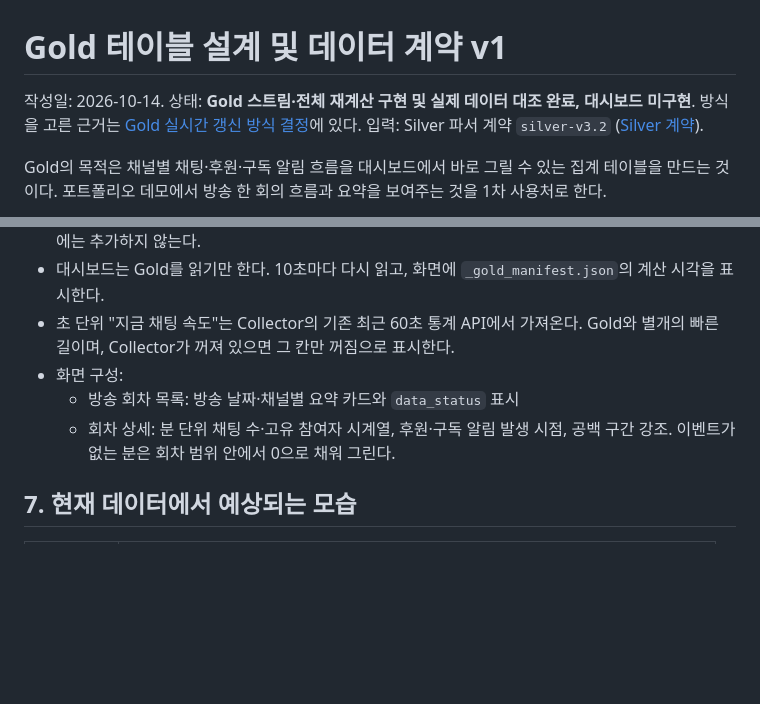
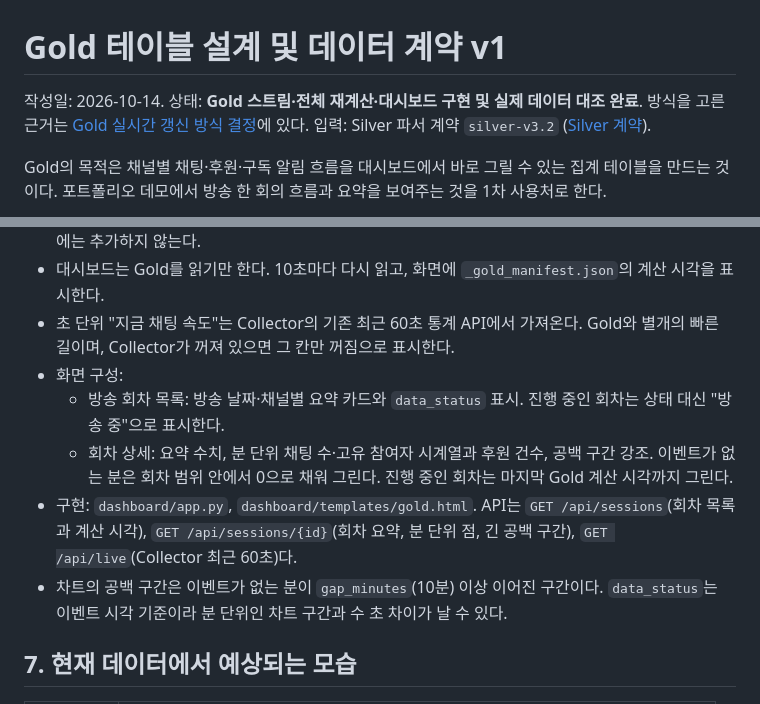
Before and after one commit to Recklehs/chzzk-chat-pipeline, a Markdown page: docs/gold-data-contract.md, 2 parts joined by grey strips. Drawn GitHub-style; blank space fills up the shorter version.

```diff
--- a/docs/gold-data-contract.md
+++ b/docs/gold-data-contract.md
@@ -1,6 +1,6 @@
 # Gold 테이블 설계 및 데이터 계약 v1
 
-작성일: 2026-10-14. 상태: **Gold 스트림·전체 재계산 구현 및 실제 데이터 대조 완료, 대시보드 미구현**. 방식을 고른 근거는 [Gold 실시간 갱신 방식 결정](decisions/2026-10-18-gold-live-refresh.md)에 있다. 입력: Silver 파서 계약 `silver-v3.2` ([Silver 계약](silver-data-contract.md)).
+작성일: 2026-10-14. 상태: **Gold 스트림·전체 재계산·대시보드 구현 및 실제 데이터 대조 완료**. 방식을 고른 근거는 [Gold 실시간 갱신 방식 결정](decisions/2026-10-18-gold-live-refresh.md)에 있다. 입력: Silver 파서 계약 `silver-v3.2` ([Silver 계약](silver-data-contract.md)).
 
 Gold의 목적은 채널별 채팅·후원·구독 알림 흐름을 대시보드에서 바로 그릴 수 있는 집계 테이블을 만드는 것이다. 포트폴리오 데모에서 방송 한 회의 흐름과 요약을 보여주는 것을 1차 사용처로 한다.
 
@@ -134,8 +134,10 @@ flowchart LR
 - 대시보드는 Gold를 읽기만 한다. 10초마다 다시 읽고, 화면에 `_gold_manifest.json`의 계산 시각을 표시한다.
 - 초 단위 "지금 채팅 속도"는 Collector의 기존 최근 60초 통계 API에서 가져온다. Gold와 별개의 빠른 길이며, Collector가 꺼져 있으면 그 칸만 꺼짐으로 표시한다.
 - 화면 구성:
-  - 방송 회차 목록: 방송 날짜·채널별 요약 카드와 `data_status` 표시
-  - 회차 상세: 분 단위 채팅 수·고유 참여자 시계열, 후원·구독 알림 발생 시점, 공백 구간 강조. 이벤트가 없는 분은 회차 범위 안에서 0으로 채워 그린다.
+  - 방송 회차 목록: 방송 날짜·채널별 요약 카드와 `data_status` 표시. 진행 중인 회차는 상태 대신 "방송 중"으로 표시한다.
+  - 회차 상세: 요약 수치, 분 단위 채팅 수·고유 참여자 시계열과 후원 건수, 공백 구간 강조. 이벤트가 없는 분은 회차 범위 안에서 0으로 채워 그린다. 진행 중인 회차는 마지막 Gold 계산 시각까지 그린다.
+- 구현: `dashboard/app.py`, `dashboard/templates/gold.html`. API는 `GET /api/sessions`(회차 목록과 계산 시각), `GET /api/sessions/{id}`(회차 요약, 분 단위 점, 긴 공백 구간), `GET /api/live`(Collector 최근 60초)다.
+- 차트의 공백 구간은 이벤트가 없는 분이 `gap_minutes`(10분) 이상 이어진 구간이다. `data_status`는 이벤트 시각 기준이라 분 단위인 차트 구간과 수 초 차이가 날 수 있다.
 
 ## 7. 현재 데이터에서 예상되는 모습
 
```
Also changed, not shown: README.md (+15 -0 lines), docs/architecture.md (+6 -2 lines).
